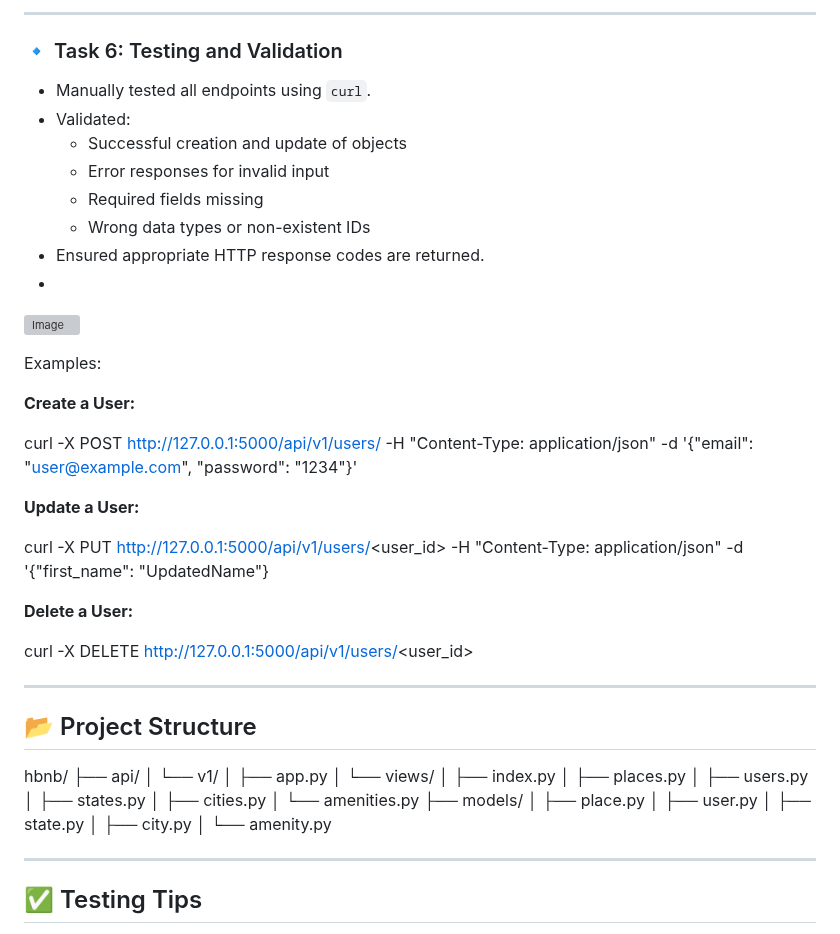
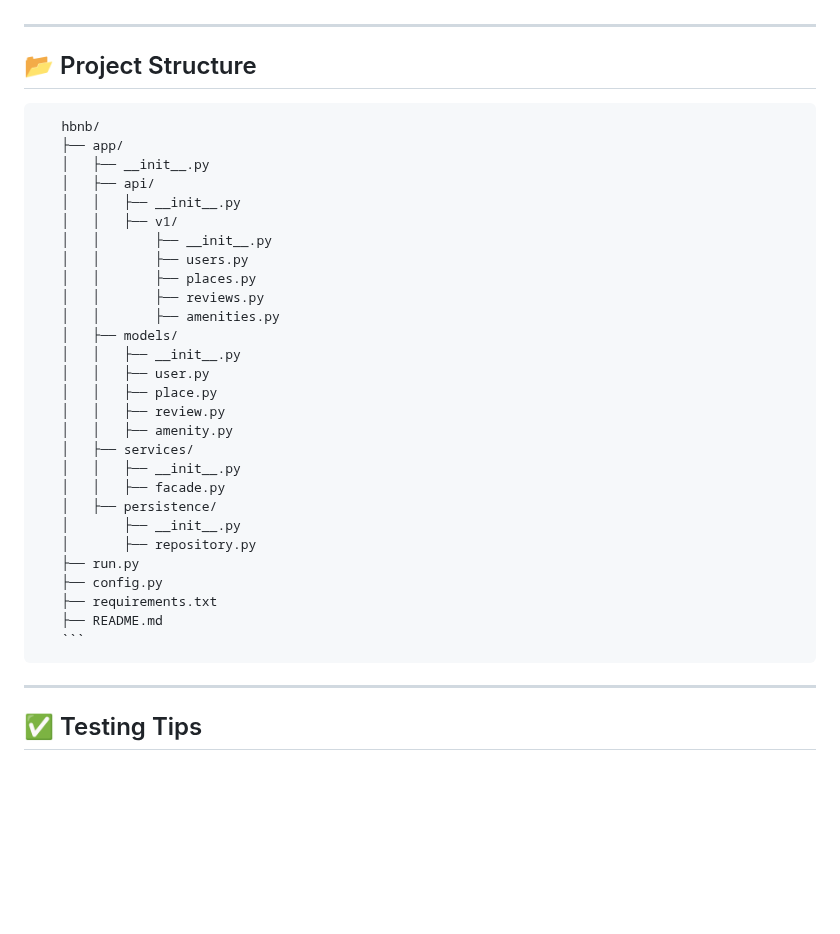
Before and after one commit to Leen2025/holbertonschool-hbnb, a Markdown page: README.md, the part around one of its changes. GitHub-like rendering; blank space fills up the shorter version; grey boxes are pictures that could not be loaded.

````diff
--- a/README.md
+++ b/README.md
@@ -331,66 +258,37 @@ curl -X POST http://127.0.0.1:5000/api/v1/places/
----
-
-### 🔹 Task 6: Testing and Validation
-
-- Manually tested all endpoints using `curl`.
-- Validated:
-  - Successful creation and update of objects
-  - Error responses for invalid input
-  - Required fields missing
-  - Wrong data types or non-existent IDs
-- Ensured appropriate HTTP response codes are returned.
--
-![Image](https://github.com/user-attachments/assets/9f10c847-ccf9-4ac2-bedc-0bceda0e684d)
-
-
-Examples:
-
-**Create a User:**
-
-curl -X POST http://127.0.0.1:5000/api/v1/users/
--H "Content-Type: application/json"
--d '{"email": "user@example.com", "password": "1234"}'
-
-
-**Update a User:**
-
-
-
-curl -X PUT http://127.0.0.1:5000/api/v1/users/<user_id>
--H "Content-Type: application/json"
--d '{"first_name": "UpdatedName"}
-
-
-**Delete a User:**
-
-curl -X DELETE http://127.0.0.1:5000/api/v1/users/<user_id>
-
-
-
-
-
----
+------
 
 ## 📂 Project Structure
 
-hbnb/
-├── api/
-│ └── v1/
-│ ├── app.py
-│ └── views/
-│ ├── index.py
-│ ├── places.py
-│ ├── users.py
-│ ├── states.py
-│ ├── cities.py
-│ └── amenities.py
-├── models/
-│ ├── place.py
-│ ├── user.py
-│ ├── state.py
-│ ├── city.py
-│ └── amenity.py
-
+ ```text
+    hbnb/
+    ├── app/
+    │   ├── __init__.py
+    │   ├── api/
+    │   │   ├── __init__.py
+    │   │   ├── v1/
+    │   │       ├── __init__.py
+    │   │       ├── users.py
+    │   │       ├── places.py
+    │   │       ├── reviews.py
+    │   │       ├── amenities.py
+    │   ├── models/
+    │   │   ├── __init__.py
+    │   │   ├── user.py
+    │   │   ├── place.py
+    │   │   ├── review.py
+    │   │   ├── amenity.py
+    │   ├── services/
+    │   │   ├── __init__.py
+    │   │   ├── facade.py
+    │   ├── persistence/
+    │       ├── __init__.py
+    │       ├── repository.py
+    ├── run.py
+    ├── config.py
+    ├── requirements.txt
+    ├── README.md
+    ```
+ ```
 
 
 ---
````
Also changed, not shown: other parts of README.md (+0 -73 lines).
